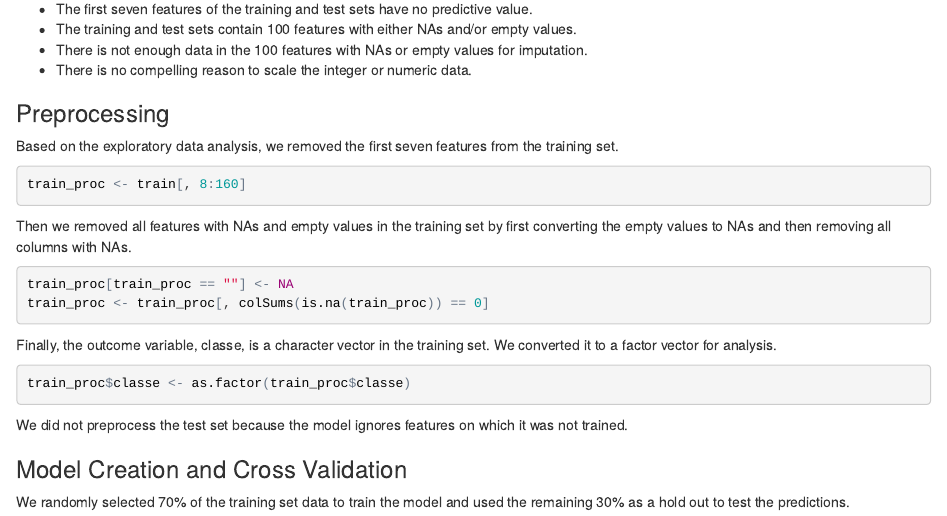
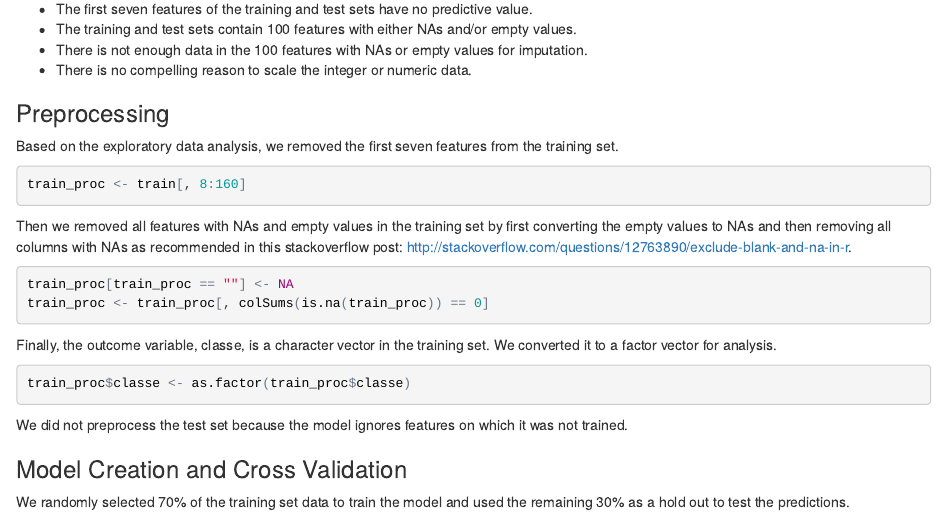
Before and after one commit to jhpincus/practicalmachinelearning, an R Markdown document (index.Rmd): the page in a window 1100 px wide, from 1560 px down. The pictures show the output file index.html that the author committed with the source, opened offline.

Commit message:
Revised final commit of index.Rmd and index.html with link to stackoveflow post for removing NAs and empty values.

````diff
--- a/index.Rmd
+++ b/index.Rmd
@@ -62,7 +62,7 @@ Based on the exploratory data analysis, we removed the first seven features from
 ```{r}
 train_proc <- train[, 8:160]
 ```
-Then we  removed all features with NAs and empty values in the training set by first converting the empty values to NAs and then removing all columns with NAs.
+Then we  removed all features with NAs and empty values in the training set by first converting the empty values to NAs and then removing all columns with NAs as recommended in this stackoverflow post: http://stackoverflow.com/questions/12763890/exclude-blank-and-na-in-r.
 ```{r}
 train_proc[train_proc == ""] <- NA
 train_proc <- train_proc[, colSums(is.na(train_proc)) == 0]
````
Also changed, not shown: index.html, index.Rmd (2 more changed lines).
